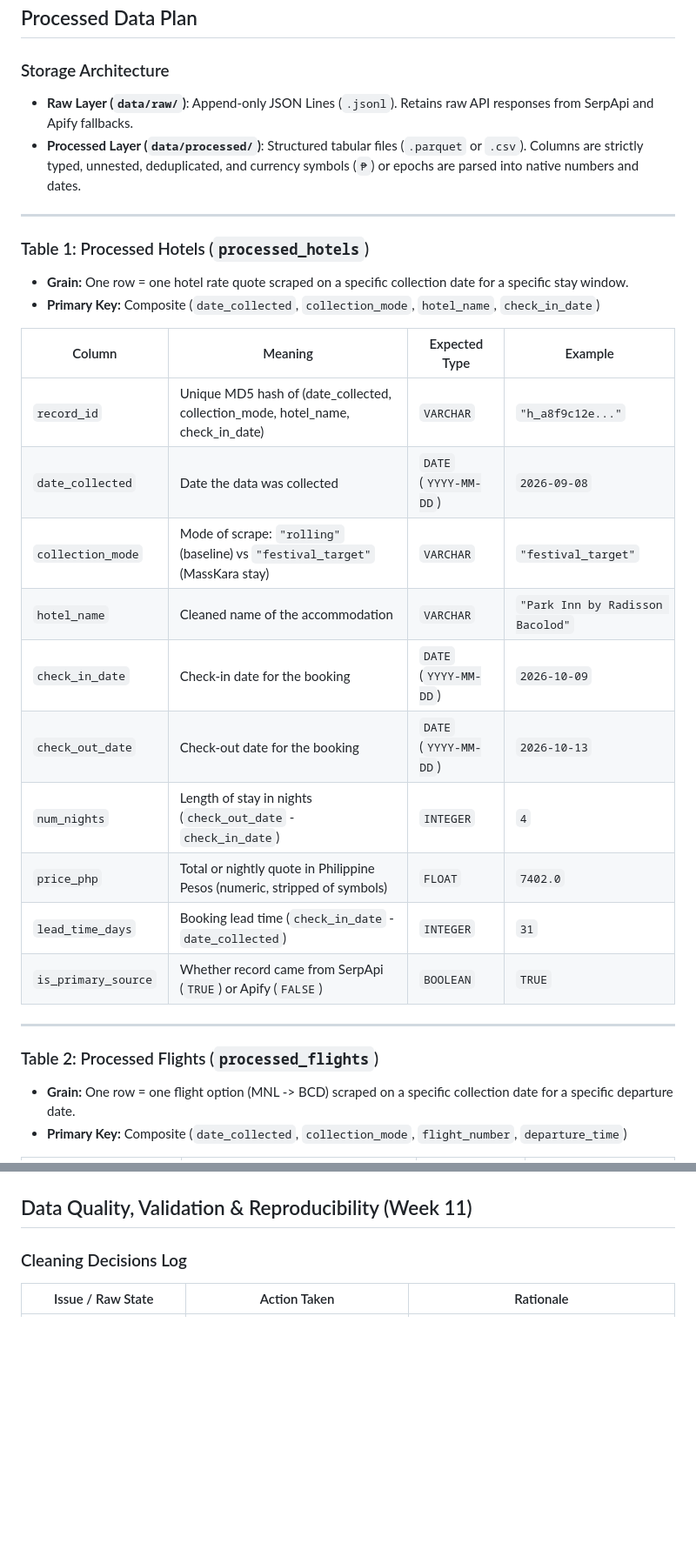
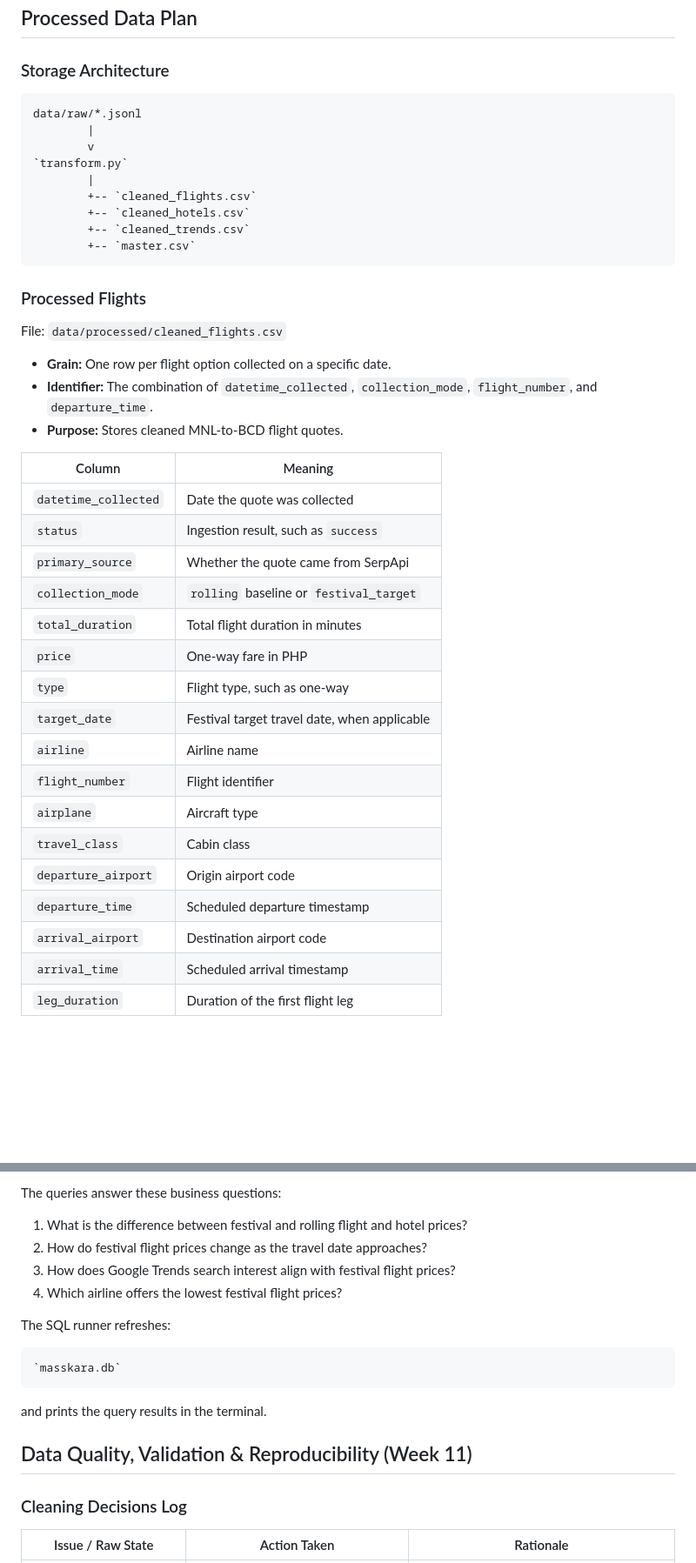
Before and after one commit to Naehum-Dela-Cruz/dep-data-engineering-naehum, a Markdown page: README.md, 2 parts joined by grey strips. Shown at 87% size. Drawn GitHub-style; blank space fills up the shorter version.

````diff
--- a/README.md
+++ b/README.md
@@ -119,31 +119,44 @@ This builder will explore and integrate the following data endpoints:
 ## Processed Data Plan
 
 ### Storage Architecture
-- **Raw Layer (`data/raw/`)**: Append-only JSON Lines (`.jsonl`). Retains raw API responses from SerpApi and Apify fallbacks.
-- **Processed Layer (`data/processed/`)**: Structured tabular files (`.parquet` or `.csv`). Columns are strictly typed, unnested, deduplicated, and currency symbols (`₱`) or epochs are parsed into native numbers and dates.
 
----
+```text
+data/raw/*.jsonl
+        |
+        v
+`transform.py`
+        |
+        +-- `cleaned_flights.csv`
+        +-- `cleaned_hotels.csv`
+        +-- `cleaned_trends.csv`
+        +-- `master.csv`
+```
 
-### Table 1: Processed Hotels (`processed_hotels`)
-- **Grain:** One row = one hotel rate quote scraped on a specific collection date for a specific stay window.
-- **Primary Key:** Composite (`date_collected`, `collection_mode`, `hotel_name`, `check_in_date`)
+### Processed Flights
 
-| Column | Meaning | Expected Type | Example |
-|---|---|---|---|
-| `record_id` | Unique MD5 hash of (date_collected, collection_mode, hotel_name, check_in_date) | `VARCHAR` | `"h_a8f9c12e..."` |
-| `date_collected` | Date the data was collected | `DATE` (`YYYY-MM-DD`) | `2026-09-08` |
-| `collection_mode` | Mode of scrape: `"rolling"` (baseline) vs `"festival_target"` (MassKara stay) | `VARCHAR` | `"festival_target"` |
-| `hotel_name` | Cleaned name of the accommodation | `VARCHAR` | `"Park Inn by Radisson Bacolod"` |
-| `check_in_date` | Check-in date for the booking | `DATE` (`YYYY-MM-DD`) | `2026-10-09` |
-| `check_out_date` | Check-out date for the booking | `DATE` (`YYYY-MM-DD`) | `2026-10-13` |
-| `num_nights` | Length of stay in nights (`check_out_date` - `check_in_date`) | `INTEGER` | `4` |
-| `price_php` | Total or nightly quote in Philippine Pesos (numeric, stripped of symbols) | `FLOAT` | `7402.0` |
-| `lead_time_days` | Booking lead time (`check_in_date` - `date_collected`) | `INTEGER` | `31` |
-| `is_primary_source` | Whether record came from SerpApi (`TRUE`) or Apify (`FALSE`) | `BOOLEAN` | `TRUE` |
+File: `data/processed/cleaned_flights.csv`
 
----
+- **Grain:** One row per flight option collected on a specific date.
+- **Identifier:** The combination of `datetime_collected`, `collection_mode`, `flight_number`, and `departure_time`.
+- **Purpose:** Stores cleaned MNL-to-BCD flight quotes.
 
-### Table 2: Processed Flights (`processed_flights`)
-- **Grain:** One row = one flight option (MNL -> BCD) scraped on a specific collection date for a specific departure date.
-- **Primary Key:** Composite (`date_collected`, `collection_mode`, `flight_number`, `departure_time`)
+| Column | Meaning |
+|---|---|
+| `datetime_collected` | Date the quote was collected |
+| `status` | Ingestion result, such as `success` |
+| `primary_source` | Whether the quote came from SerpApi |
+| `collection_mode` | `rolling` baseline or `festival_target` |
+| `total_duration` | Total flight duration in minutes |
+| `price` | One-way fare in PHP |
+| `type` | Flight type, such as one-way |
+| `target_date` | Festival target travel date, when applicable |
+| `airline` | Airline name |
+| `flight_number` | Flight identifier |
+| `airplane` | Aircraft type |
+| `travel_class` | Cabin class |
+| `departure_airport` | Origin airport code |
+| `departure_time` | Scheduled departure timestamp |
+| `arrival_airport` | Destination airport code |
+| `arrival_time` | Scheduled arrival timestamp |
+| `leg_duration` | Duration of the first flight leg |
 
@@ -221,3 +261,17 @@ This builder will explore and integrate the following data endpoints:
+The queries answer these business questions:
+
+1. What is the difference between festival and rolling flight and hotel prices?
+2. How do festival flight prices change as the travel date approaches?
+3. How does Google Trends search interest align with festival flight prices?
+4. Which airline offers the lowest festival flight prices?
+
+The SQL runner refreshes:
+
+```text
+`masskara.db`
+```
+
+and prints the query results in the terminal.
 
 ## Data Quality, Validation & Reproducibility (Week 11)
 
````
Also changed, not shown: other parts of README.md (+91 -64 lines).
